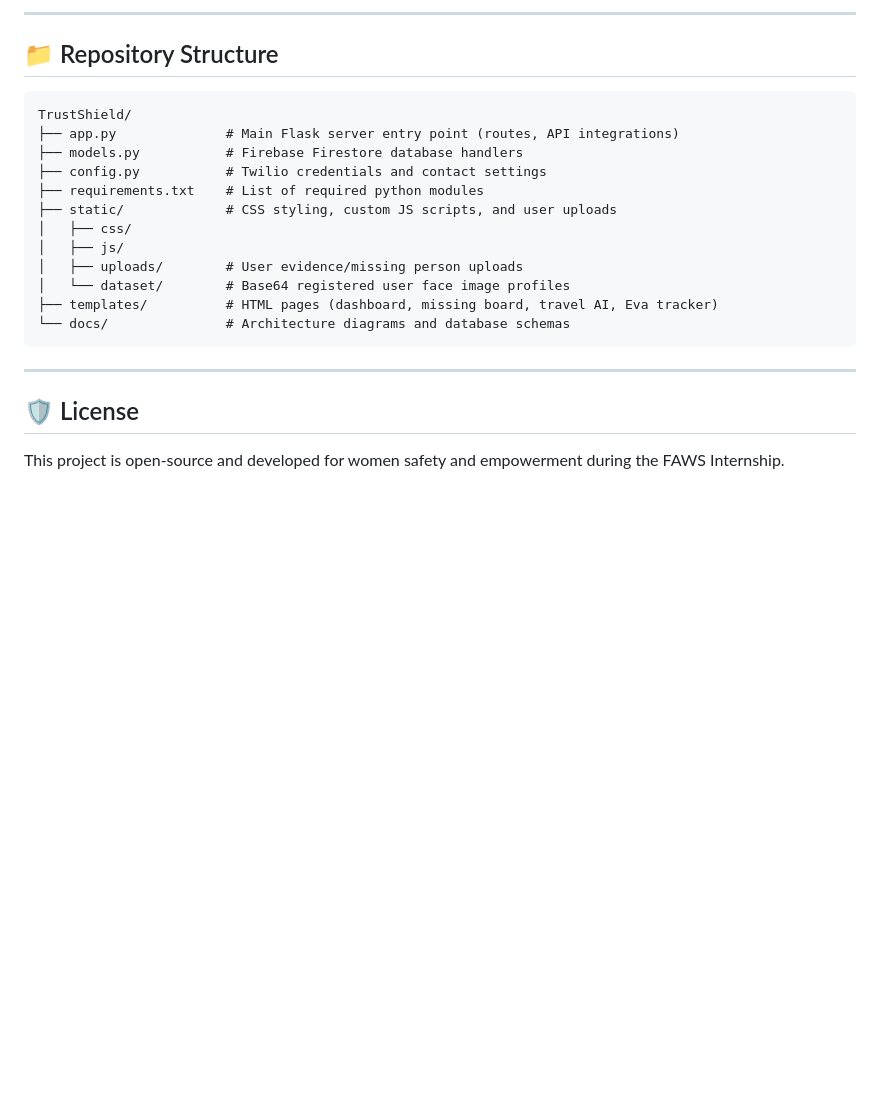
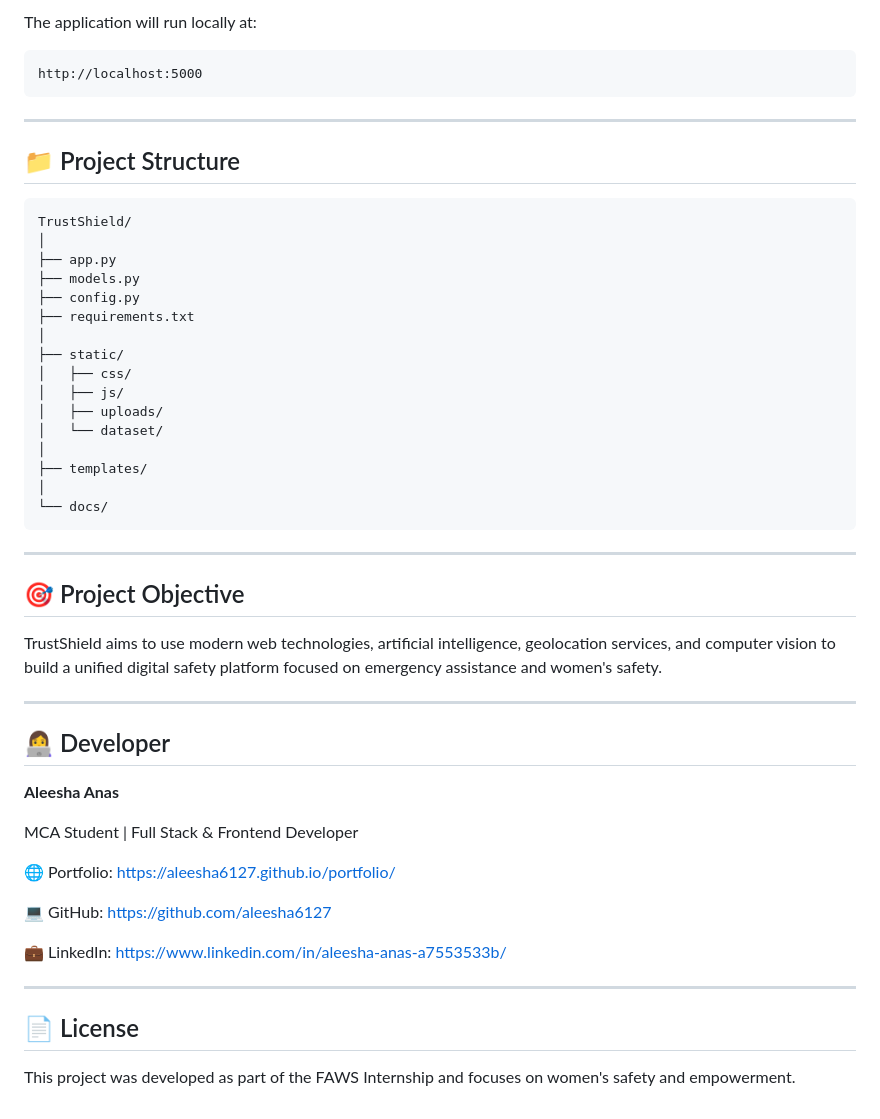
Before and after one commit to aleesha6127/trustshield, a Markdown page: README.md, the part around one of its changes. Rendered like a GitHub page; blank space fills up the shorter version.

````diff
--- a/README.md
+++ b/README.md
@@ -107,23 +153,55 @@ Open [http://localhost:5000](http://localhost:5000) in your web browser.
 
----
+The application will run locally at:
 
-## 📁 Repository Structure
-```
-TrustShield/
-├── app.py              # Main Flask server entry point (routes, API integrations)
-├── models.py           # Firebase Firestore database handlers
-├── config.py           # Twilio credentials and contact settings
-├── requirements.txt    # List of required python modules
-├── static/             # CSS styling, custom JS scripts, and user uploads
-│   ├── css/
-│   ├── js/
-│   ├── uploads/        # User evidence/missing person uploads
-│   └── dataset/        # Base64 registered user face image profiles
-├── templates/          # HTML pages (dashboard, missing board, travel AI, Eva tracker)
-└── docs/               # Architecture diagrams and database schemas
+```text
+http://localhost:5000
 ```
 
 ---
 
-## 🛡 License
-This project is open-source and developed for women safety and empowerment during the FAWS Internship.
+## 📁 Project Structure
+
+```text
+TrustShield/
+│
+├── app.py
+├── models.py
+├── config.py
+├── requirements.txt
+│
+├── static/
+│   ├── css/
+│   ├── js/
+│   ├── uploads/
+│   └── dataset/
+│
+├── templates/
+│
+└── docs/
+```
+
+---
+
+## 🎯 Project Objective
+
+TrustShield aims to use modern web technologies, artificial intelligence, geolocation services, and computer vision to build a unified digital safety platform focused on emergency assistance and women's safety.
+
+---
+
+## 👩‍💻 Developer
+
+**Aleesha Anas**
+
+MCA Student | Full Stack & Frontend Developer
+
+🌐 Portfolio: https://aleesha6127.github.io/portfolio/
+
+💻 GitHub: https://github.com/aleesha6127
+
+💼 LinkedIn: https://www.linkedin.com/in/aleesha-anas-a7553533b/
+
+---
+
+## 📄 License
+
+This project was developed as part of the FAWS Internship and focuses on women's safety and empowerment.
````
Also changed, not shown: other parts of README.md (+111 -65 lines).
